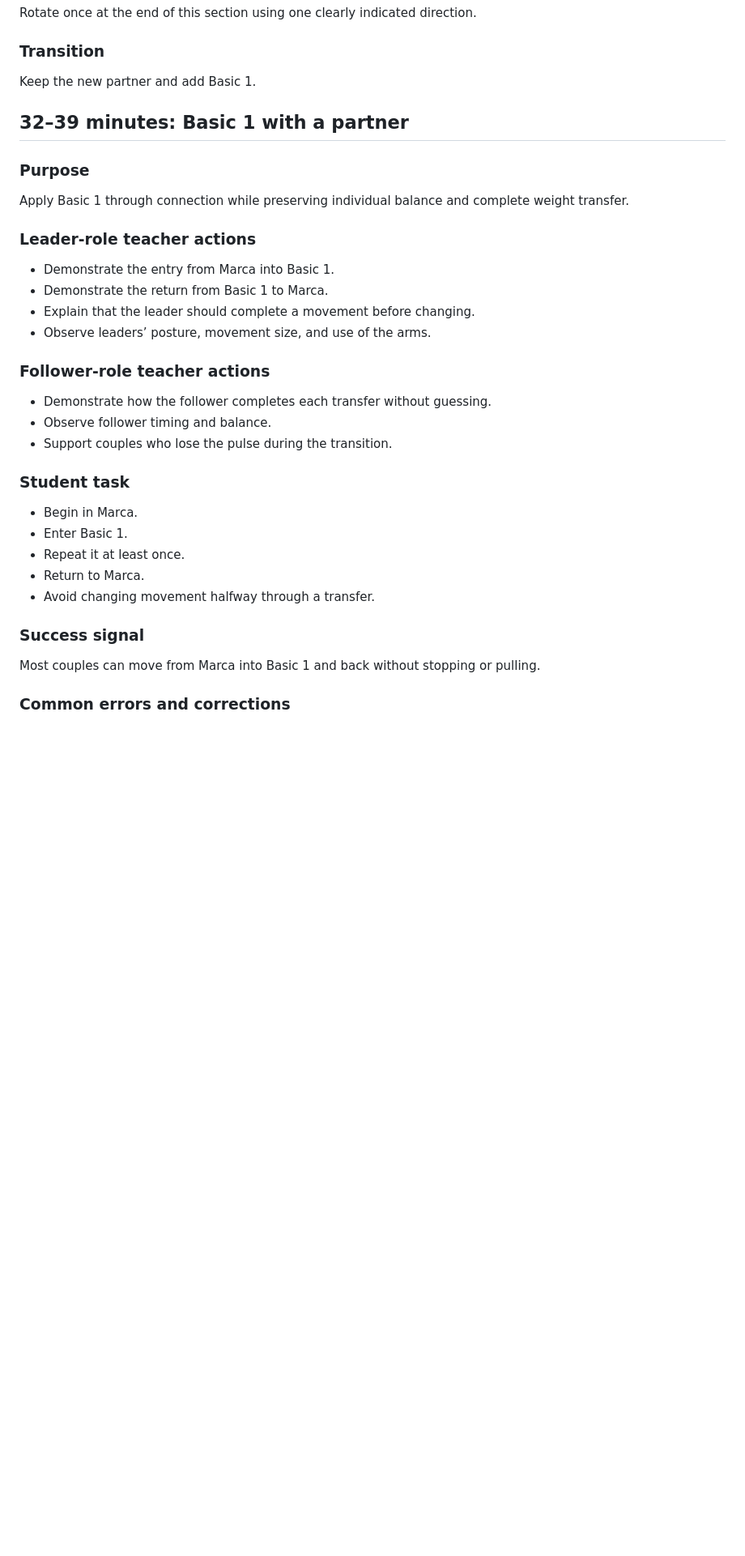
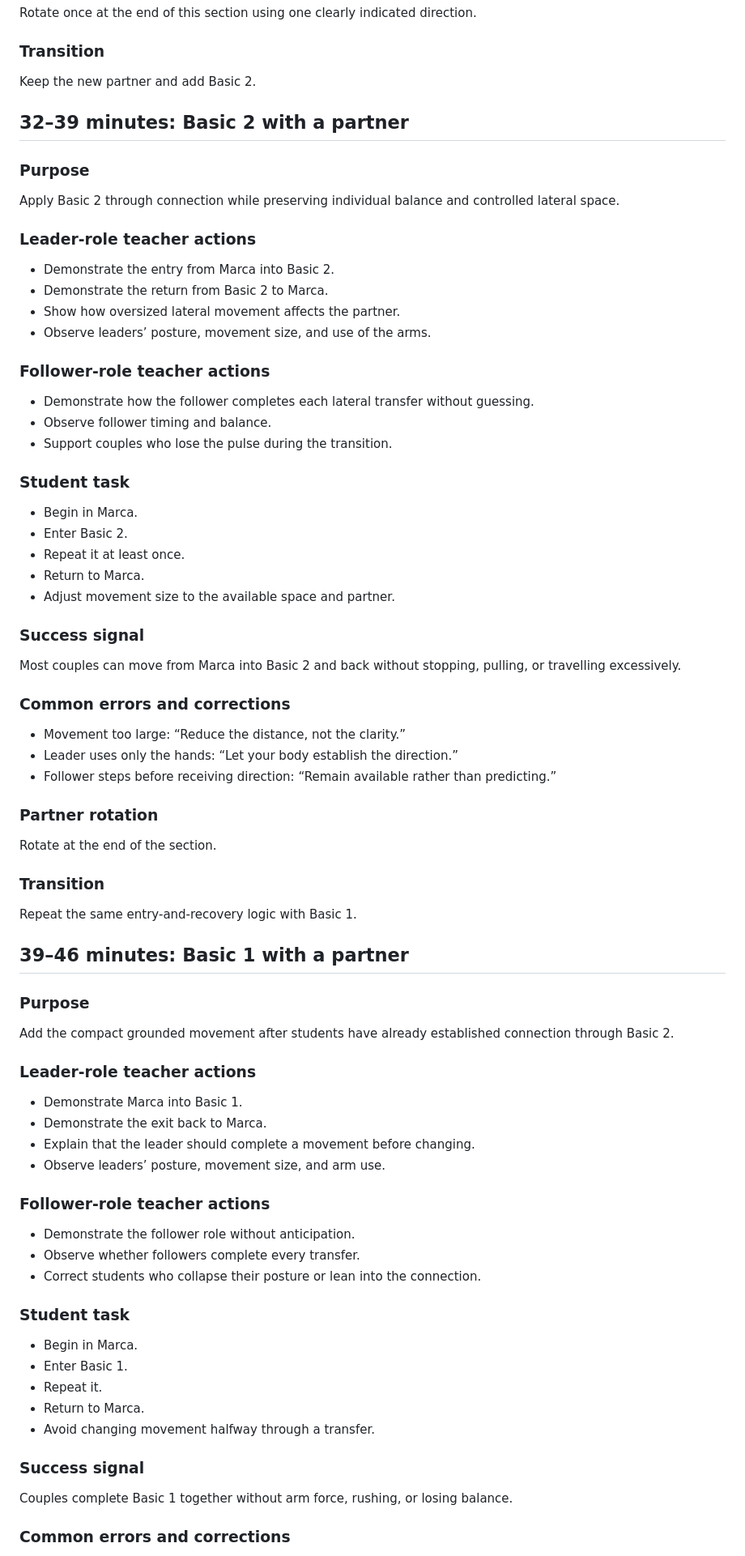
Before and after one commit to rovigomanucci/the-tribe-kizomba-course, a Markdown page: classes/level-1/week-01.md, the part around one of its changes. Shown at 81% size. GitHub-like rendering; blank space fills up the shorter version.

```diff
--- a/classes/level-1/week-01.md
+++ b/classes/level-1/week-01.md
@@ -335,38 +337,83 @@ Rotate once at the end of this section using one clearly indicated direction.
 
 ### Transition
 
-Keep the new partner and add Basic 1.
+Keep the new partner and add Basic 2.
 
-## 32–39 minutes: Basic 1 with a partner
+## 32–39 minutes: Basic 2 with a partner
 
 ### Purpose
 
-Apply Basic 1 through connection while preserving individual balance and complete weight transfer.
+Apply Basic 2 through connection while preserving individual balance and controlled lateral space.
 
 ### Leader-role teacher actions
 
-- Demonstrate the entry from Marca into Basic 1.
-- Demonstrate the return from Basic 1 to Marca.
-- Explain that the leader should complete a movement before changing.
+- Demonstrate the entry from Marca into Basic 2.
+- Demonstrate the return from Basic 2 to Marca.
+- Show how oversized lateral movement affects the partner.
 - Observe leaders’ posture, movement size, and use of the arms.
 
 ### Follower-role teacher actions
 
-- Demonstrate how the follower completes each transfer without guessing.
+- Demonstrate how the follower completes each lateral transfer without guessing.
 - Observe follower timing and balance.
 - Support couples who lose the pulse during the transition.
 
 ### Student task
 
 - Begin in Marca.
+- Enter Basic 2.
+- Repeat it at least once.
+- Return to Marca.
+- Adjust movement size to the available space and partner.
+
+### Success signal
+
+Most couples can move from Marca into Basic 2 and back without stopping, pulling, or travelling excessively.
+
+### Common errors and corrections
+
+- Movement too large: “Reduce the distance, not the clarity.”
+- Leader uses only the hands: “Let your body establish the direction.”
+- Follower steps before receiving direction: “Remain available rather than predicting.”
+
+### Partner rotation
+
+Rotate at the end of the section.
+
+### Transition
+
+Repeat the same entry-and-recovery logic with Basic 1.
+
+## 39–46 minutes: Basic 1 with a partner
+
+### Purpose
+
+Add the compact grounded movement after students have already established connection through Basic 2.
+
+### Leader-role teacher actions
+
+- Demonstrate Marca into Basic 1.
+- Demonstrate the exit back to Marca.
+- Explain that the leader should complete a movement before changing.
+- Observe leaders’ posture, movement size, and arm use.
+
+### Follower-role teacher actions
+
+- Demonstrate the follower role without anticipation.
+- Observe whether followers complete every transfer.
+- Correct students who collapse their posture or lean into the connection.
+
+### Student task
+
+- Begin in Marca.
 - Enter Basic 1.
-- Repeat it at least once.
+- Repeat it.
 - Return to Marca.
 - Avoid changing movement halfway through a transfer.
 
 ### Success signal
 
-Most couples can move from Marca into Basic 1 and back without stopping or pulling.
+Couples complete Basic 1 together without arm force, rushing, or losing balance.
 
 ### Common errors and corrections
 
```
Also changed, not shown: other parts of classes/level-1/week-01.md (+77 -117 lines).
